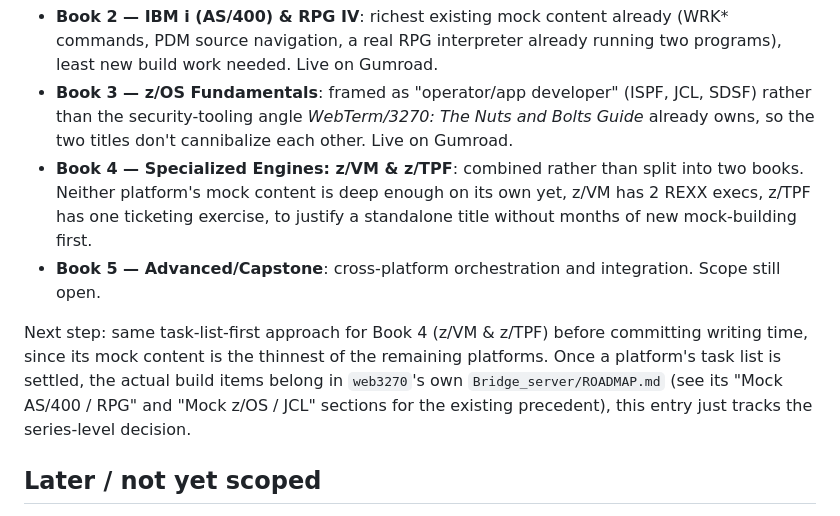
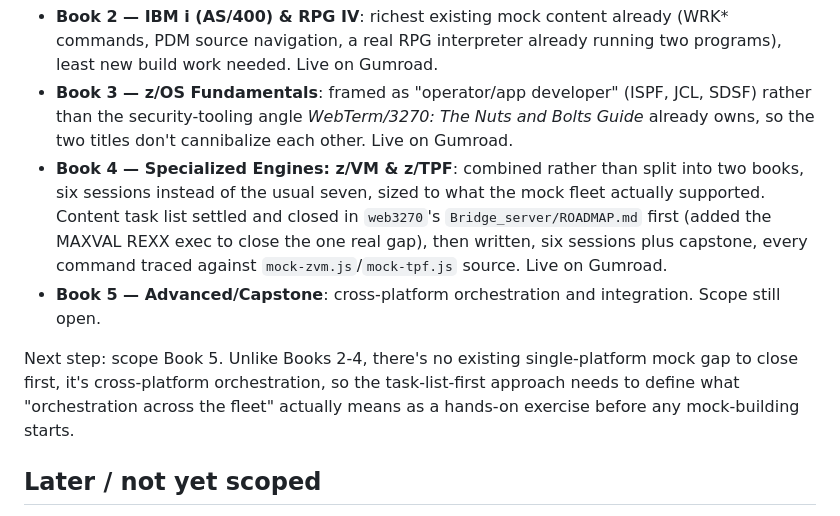
Before and after one commit to wren-creator/books, a Markdown page: ROADMAP.md, the part around the change. GitHub-like rendering.

Commit message:
docs: mark Book 4 done and scope the Book 5 next step
Book 4 shipped: six sessions plus capstone, every command traced
against mock-zvm.js/mock-tpf.js source. Updates the roadmap's "next
step" note since Book 5 has no existing single-platform mock gap to
close first, it needs its own scoping pass to define what
cross-platform orchestration means as a hands-on exercise.

Co-Authored-By: Claude Sonnet 5 <noreply@anthropic.com>

```diff
--- a/ROADMAP.md
+++ b/ROADMAP.md
@@ -44,10 +44,10 @@ Direct sales also get buyer emails, which Apple denies entirely. Useful later fo
 
 - **Book 2 — IBM i (AS/400) & RPG IV**: richest existing mock content already (WRK* commands, PDM source navigation, a real RPG interpreter already running two programs), least new build work needed. Live on Gumroad.
 - **Book 3 — z/OS Fundamentals**: framed as "operator/app developer" (ISPF, JCL, SDSF) rather than the security-tooling angle *WebTerm/3270: The Nuts and Bolts Guide* already owns, so the two titles don't cannibalize each other. Live on Gumroad.
-- **Book 4 — Specialized Engines: z/VM & z/TPF**: combined rather than split into two books. Neither platform's mock content is deep enough on its own yet, z/VM has 2 REXX execs, z/TPF has one ticketing exercise, to justify a standalone title without months of new mock-building first.
+- **Book 4 — Specialized Engines: z/VM & z/TPF**: combined rather than split into two books, six sessions instead of the usual seven, sized to what the mock fleet actually supported. Content task list settled and closed in `web3270`'s `Bridge_server/ROADMAP.md` first (added the MAXVAL REXX exec to close the one real gap), then written, six sessions plus capstone, every command traced against `mock-zvm.js`/`mock-tpf.js` source. Live on Gumroad.
 - **Book 5 — Advanced/Capstone**: cross-platform orchestration and integration. Scope still open.
 
-Next step: same task-list-first approach for Book 4 (z/VM & z/TPF) before committing writing time, since its mock content is the thinnest of the remaining platforms. Once a platform's task list is settled, the actual build items belong in `web3270`'s own `Bridge_server/ROADMAP.md` (see its "Mock AS/400 / RPG" and "Mock z/OS / JCL" sections for the existing precedent), this entry just tracks the series-level decision.
+Next step: scope Book 5. Unlike Books 2-4, there's no existing single-platform mock gap to close first, it's cross-platform orchestration, so the task-list-first approach needs to define what "orchestration across the fleet" actually means as a hands-on exercise before any mock-building starts.
 
 ## Later / not yet scoped
 
```
